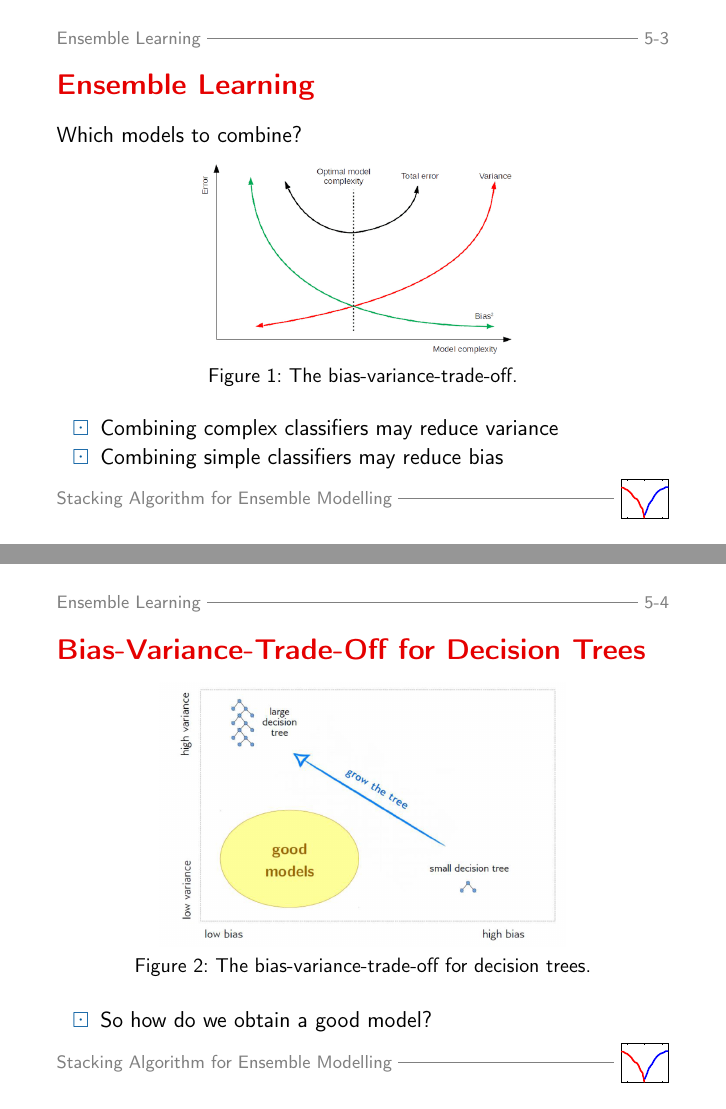
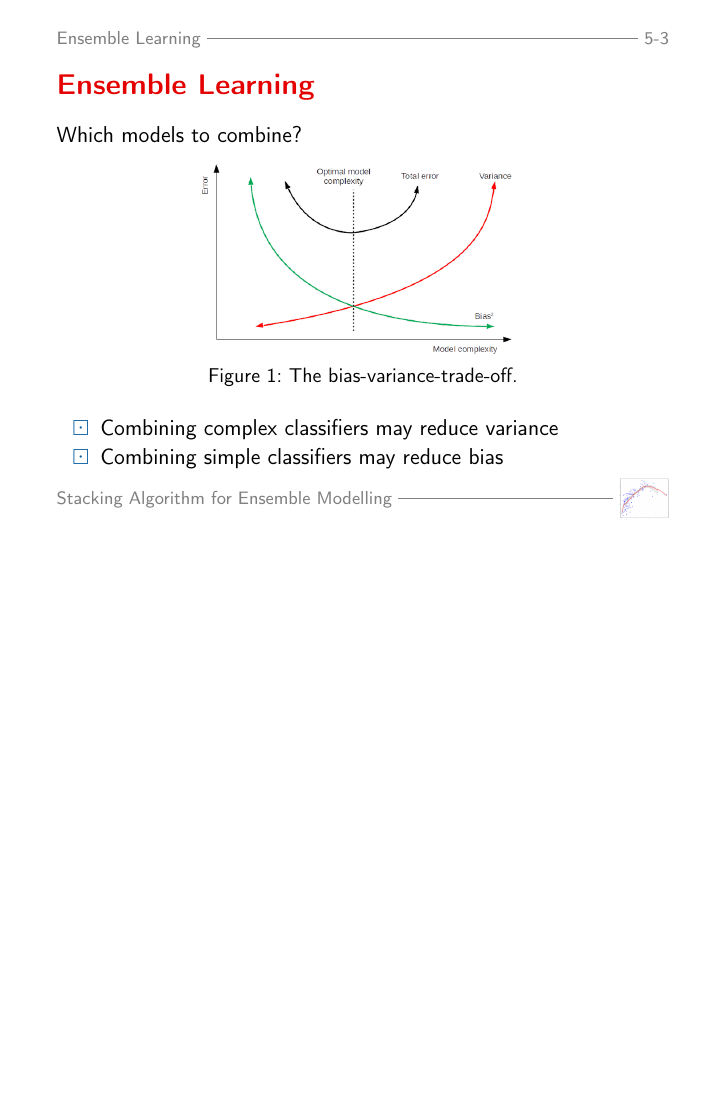
Before and after one commit to schreckf/NIC_Schreck, LaTeX slides (presentation/presentation.tex): pages 10 and 11 of 30 before the commit and page 10 of 28 after it, the two joined at a grey line, the shorter picture padded with empty space. Compiled offline with pdfLaTeX; the source files are stored in an older character set and shown here as Unicode; a missing bibliography style is replaced by a similar one.

Commit message:
update presentation (adjustments and finalization)

```diff
--- a/presentation/presentation.tex
+++ b/presentation/presentation.tex
@@ -26,7 +26,7 @@
 \usepackage[square,sort]{natbib}
 
 \pgfdeclareimage[height=2cm]{logobig}{hulogo}
-\pgfdeclareimage[height=0.7cm]{logosmall}{Figures/LOB_Logo}
+\pgfdeclareimage[height=0.7cm]{logosmall}{Figures/ensemble.png}
 
 \usepackage{listings} % package to insert code
 
@@ -34,7 +34,7 @@
 \renewcommand{\titlescale}{1.0}
 \renewcommand{\leftcol}{0.6}
 
-\title[Stacking Algorithm for Ensemble Modelling]{Stacking Algorithm and Ensemble Modelling}
+\title[Stacking Algorithm for Ensemble Modelling]{Stacking Algorithm for Ensemble Modelling}
 \authora{Frederik Schreck}
 \authorb{}
 \authorc{}
@@ -238,18 +240,18 @@ Which models to combine?
 }
 
 
-\frame{
-\frametitle{Bias-Variance-Trade-Off for Decision Trees}
-\begin{figure}[htb]
-	\begin{center}
-	\includegraphics[scale=0.26, trim={0cm 1cm 0 0.5cm}]{Figures/bvtradeoff_tree.png}
-	\caption{The bias-variance-trade-off for decision trees.}
-	\end{center}
-\end{figure}
-\begin{itemize}
-\item So how do we obtain a good model?
-\end{itemize}
-}
+%\frame{
+%\frametitle{Bias-Variance-Trade-Off for Decision Trees}
+%\begin{figure}[htb]
+%	\begin{center}
+%	\includegraphics[scale=0.26, trim={0cm 1cm 0 0.5cm}]{Figures/bvtradeoff_tree.png}
+%	\caption{The bias-variance-trade-off for decision trees.}
+%	\end{center}
+%\end{figure}
+%\begin{itemize}
+%\item So how do we obtain a good model?
+%\end{itemize}
+%}
 
 %%%%%%%%%%%%%%%%%%%%%%%%%%%%%%%%%%%%%%%%
 \section{Bagging and Random Forest}
```
Also changed, not shown: presentation/Figures/ensemble.png (added), presentation/presentation.pdf, presentation/presentation.tex (18 more changed lines), 2 other files.
